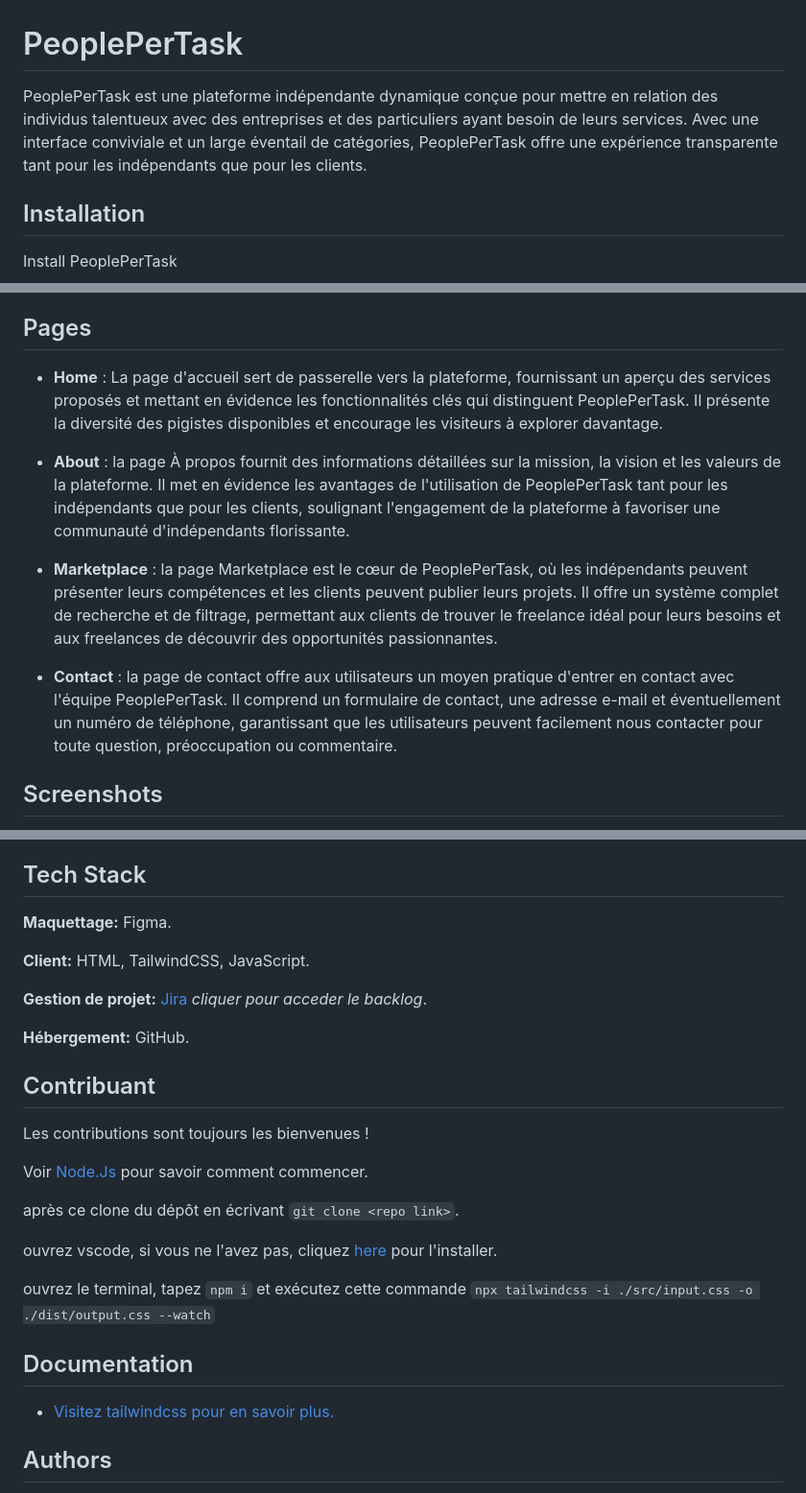
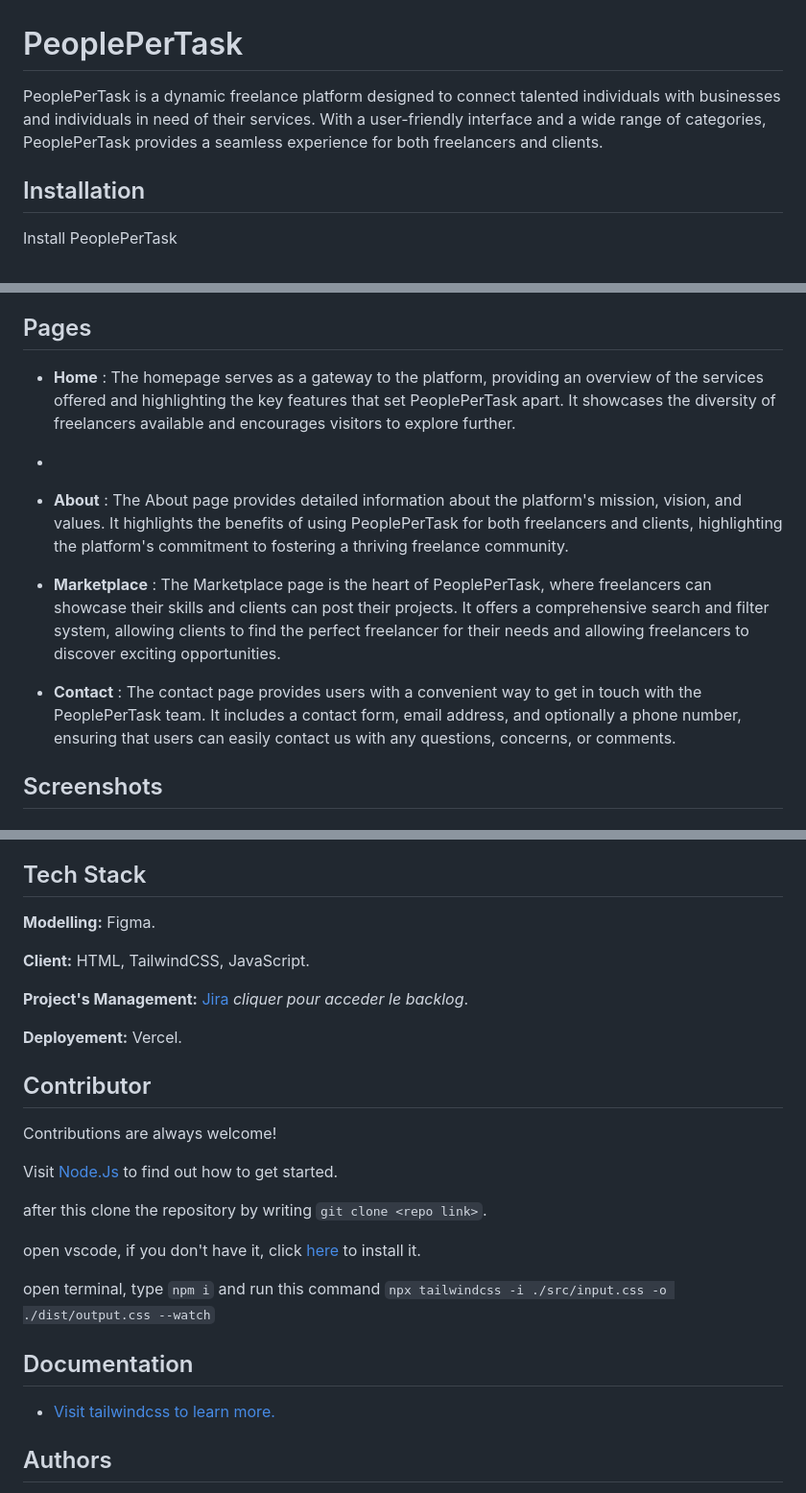
Before and after one commit to Zaiidmo/PeoplePerTasks, a Markdown page: README.md, 3 parts joined by grey strips. Shown at 96% size. Rendered like a GitHub page.

```diff
--- a/README.md
+++ b/README.md
@@ -1,7 +1,7 @@
 
 # PeoplePerTask
 
-PeoplePerTask est une plateforme indépendante dynamique conçue pour mettre en relation des individus talentueux avec des entreprises et des particuliers ayant besoin de leurs services. Avec une interface conviviale et un large éventail de catégories, PeoplePerTask offre une expérience transparente tant pour les indépendants que pour les clients.
+PeoplePerTask is a dynamic freelance platform designed to connect talented individuals with businesses and individuals in need of their services. With a user-friendly interface and a wide range of categories, PeoplePerTask provides a seamless experience for both freelancers and clients.
 
 
 ## Installation
@@ -22,13 +22,13 @@ Install Node Module
 https://people-per-task.vercel.app/src
 ## Pages
 
-- **Home** : La page d'accueil sert de passerelle vers la plateforme, fournissant un aperçu des services proposés et mettant en évidence les fonctionnalités clés qui distinguent PeoplePerTask. Il présente la diversité des pigistes disponibles et encourage les visiteurs à explorer davantage.
+- **Home** : The homepage serves as a gateway to the platform, providing an overview of the services offered and highlighting the key features that set PeoplePerTask apart. It showcases the diversity of freelancers available and encourages visitors to explore further.
+-
+- **About** : The About page provides detailed information about the platform's mission, vision, and values. It highlights the benefits of using PeoplePerTask for both freelancers and clients, highlighting the platform's commitment to fostering a thriving freelance community.
 
-- **About** : la page À propos fournit des informations détaillées sur la mission, la vision et les valeurs de la plateforme. Il met en évidence les avantages de l'utilisation de PeoplePerTask tant pour les indépendants que pour les clients, soulignant l'engagement de la plateforme à favoriser une communauté d'indépendants florissante.
+- **Marketplace** : The Marketplace page is the heart of PeoplePerTask, where freelancers can showcase their skills and clients can post their projects. It offers a comprehensive search and filter system, allowing clients to find the perfect freelancer for their needs and allowing freelancers to discover exciting opportunities.
 
-- **Marketplace** : la page Marketplace est le cœur de PeoplePerTask, où les indépendants peuvent présenter leurs compétences et les clients peuvent publier leurs projets. Il offre un système complet de recherche et de filtrage, permettant aux clients de trouver le freelance idéal pour leurs besoins et aux freelances de découvrir des opportunités passionnantes.
-
-- **Contact** : la page de contact offre aux utilisateurs un moyen pratique d'entrer en contact avec l'équipe PeoplePerTask. Il comprend un formulaire de contact, une adresse e-mail et éventuellement un numéro de téléphone, garantissant que les utilisateurs peuvent facilement nous contacter pour toute question, préoccupation ou commentaire.
+- **Contact** : The contact page provides users with a convenient way to get in touch with the PeoplePerTask team. It includes a contact form, email address, and optionally a phone number, ensuring that users can easily contact us with any questions, concerns, or comments.
 
 
 ## Screenshots
@@ -67,27 +68,28 @@ https://people-per-task.vercel.app/src
 ##### Nous avons choisi ce code car notre site Web est une plateforme indépendante qui met en relation ceux qui essaient de trouver un emploi et ceux qui souhaitent embaucher. Ainsi, ce logo fait référence à la connexion et à la créativité.
 ## Tech Stack
 
-**Maquettage:** Figma.
+**Modelling:** Figma.
 
 **Client:** HTML, TailwindCSS, JavaScript.
 
-**Gestion de projet:** [Jira](https://zaiidmoumnii.atlassian.net/jira/software/projects/PPTS/boards/5) *cliquer pour acceder le backlog*.
+**Project's Management:** [Jira](https://zaiidmoumnii.atlassian.net/jira/software/projects/PPTS/boards/5) *cliquer pour acceder le backlog*.
 
-**Hébergement:** GitHub.
-## Contribuant
+**Deployement:** Vercel.
 
-Les contributions sont toujours les bienvenues !
+## Contributor
 
-Voir [Node.Js](https://nodejs.org/en) pour savoir comment commencer.
+Contributions are always welcome!
 
-après ce clone du dépôt en écrivant `git clone <repo link>`.
+Visit [Node.Js](https://nodejs.org/en) to find out how to get started.
 
-ouvrez vscode, si vous ne l'avez pas, cliquez [here](https://code.visualstudio.com/) pour l'installer.
+after this clone the repository by writing `git clone <repo link>`.
 
-ouvrez le terminal, tapez `npm i` et exécutez cette commande `npx tailwindcss -i ./src/input.css -o ./dist/output.css --watch`
+open vscode, if you don't have it, click [here](https://code.visualstudio.com/) to install it.
+
+open terminal, type `npm i` and run this command `npx tailwindcss -i ./src/input.css -o ./dist/output.css --watch`
 ## Documentation
 
-- [Visitez tailwindcss pour en savoir plus.](https://linktodocumentation)
+- [Visit tailwindcss to learn more.](https://linktodocumentation)
 
 
 ## Authors
```
Also changed, not shown: other parts of README.md (+3 -2 lines).
